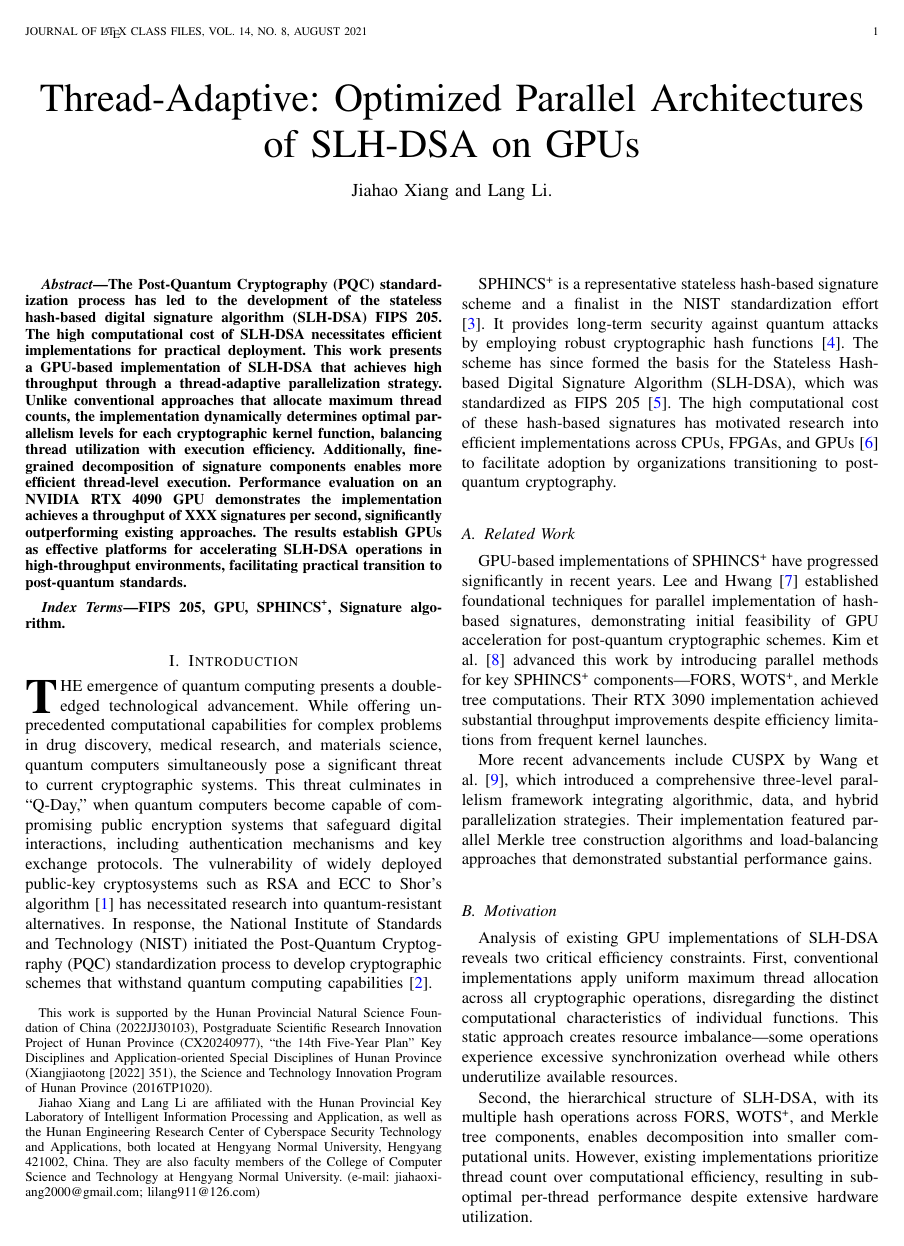
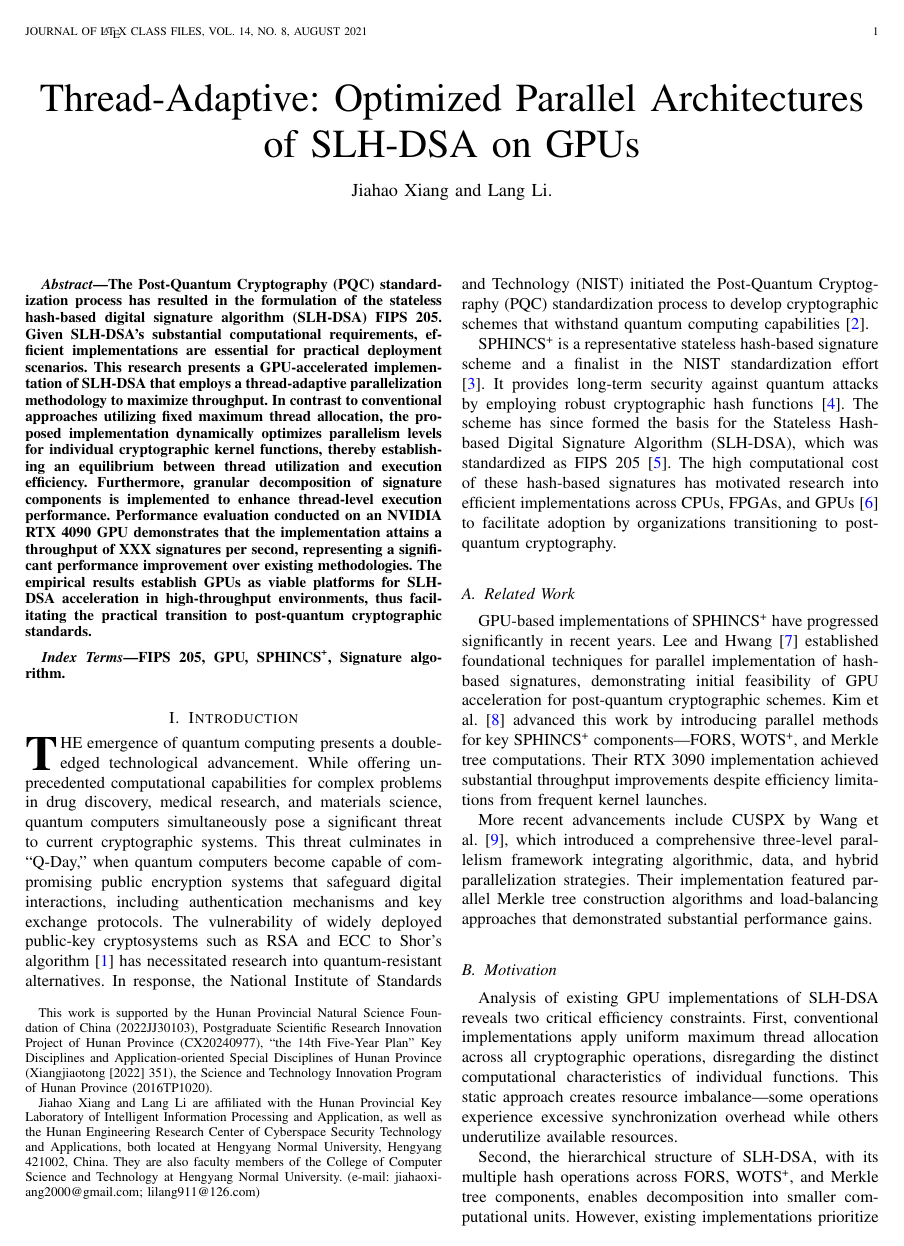
Before and after one commit to jiahaoxiang2000/ThirdPaper, a LaTeX paper (tex/index.tex): page 1 of 4. Compiled offline with pdfLaTeX.

Commit message:
fix: Refine abstract for SLH-DSA GPU implementation paper
ref #1

```diff
--- a/tex/index.tex
+++ b/tex/index.tex
@@ -53,9 +53,9 @@
 % column for its text to clear the IEEEpubid mark.
 
 \maketitle
-
+% talk the transition to PQC is urgent to protect data against potential nefarious attacks by future quantum computers, those for the abstract first sentence.
 \begin{abstract}
-  The Post-Quantum Cryptography (PQC) standardization process has led to the development of the stateless hash-based digital signature algorithm (SLH-DSA) FIPS 205. The high computational cost of SLH-DSA necessitates efficient implementations for practical deployment. This work presents a GPU-based implementation of SLH-DSA that achieves high throughput through a thread-adaptive parallelization strategy. Unlike conventional approaches that allocate maximum thread counts, the implementation dynamically determines optimal parallelism levels for each cryptographic kernel function, balancing thread utilization with execution efficiency. Additionally, fine-grained decomposition of signature components enables more efficient thread-level execution. Performance evaluation on an NVIDIA RTX 4090 GPU demonstrates the implementation achieves a throughput of XXX signatures per second, significantly outperforming existing approaches. The results establish GPUs as effective platforms for accelerating SLH-DSA operations in high-throughput environments, facilitating practical transition to post-quantum standards.
+    The Post-Quantum Cryptography (PQC) standardization process has resulted in the formulation of the stateless hash-based digital signature algorithm (SLH-DSA) FIPS 205. Given SLH-DSA's substantial computational requirements, efficient implementations are essential for practical deployment scenarios. This research presents a GPU-accelerated implementation of SLH-DSA that employs a thread-adaptive parallelization methodology to maximize throughput. In contrast to conventional approaches utilizing fixed maximum thread allocation, the proposed implementation dynamically optimizes parallelism levels for individual cryptographic kernel functions, thereby establishing an equilibrium between thread utilization and execution efficiency. Furthermore, granular decomposition of signature components is implemented to enhance thread-level execution performance. Performance evaluation conducted on an NVIDIA RTX 4090 GPU demonstrates that the implementation attains a throughput of XXX signatures per second, representing a significant performance improvement over existing methodologies. The empirical results establish GPUs as viable platforms for SLH-DSA acceleration in high-throughput environments, thus facilitating the practical transition to post-quantum cryptographic standards.
 \end{abstract}
 
 \begin{IEEEkeywords}
```
Also changed, not shown: tex/index.pdf.
